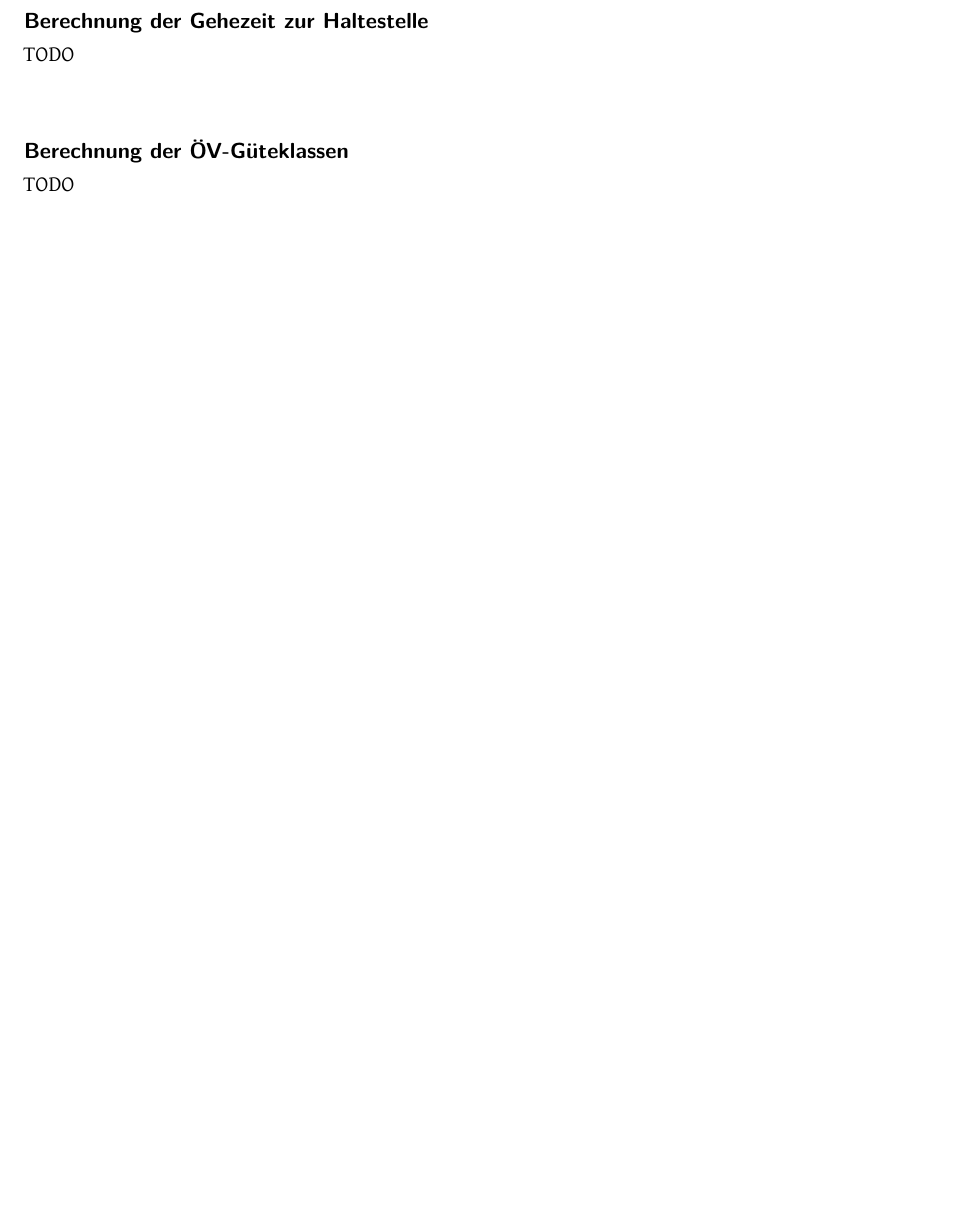
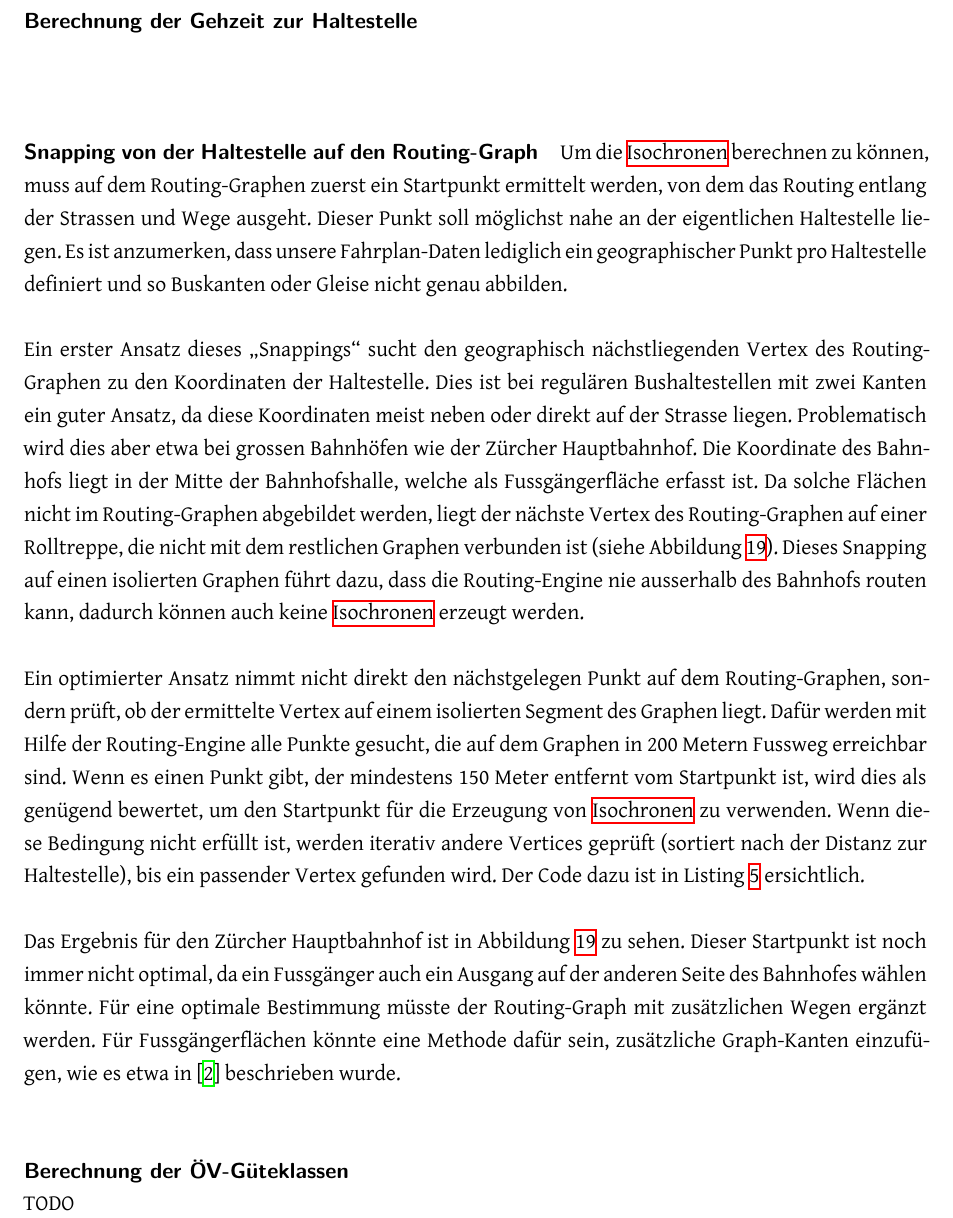
Before and after one commit to ResidenceConan/thesis, a LaTeX thesis (index.tex, which reads projectdoc/implementation.tex): part of page 64 of 87 before the commit and part of page 64 of 90 after it, cut so that both start at the same text, the shorter picture padded with empty space. Compiled offline with XeLaTeX.

Commit message:
describe snapping problem and solution

```diff
--- a/projectdoc/implementation.tex
+++ b/projectdoc/implementation.tex
@@ -276,5 +276,16 @@ Die optimierte SQL-Query dauert ca. 7 Sekunden für alle 28'000 Haltestellen, wa
 \paragraph{Berechnung der Haltestellenkategorie}~\\
 TODO
 
-\paragraph{Berechnung der Gehezeit zur Haltestelle}~\\
-TODO
+\paragraph{Berechnung der Gehzeit zur Haltestelle}~\\
+
+\subparagraph{Snapping von der Haltestelle auf den Routing-Graph}
+Um die \glspl{Isochrone} berechnen zu können, muss auf dem Routing-Graphen zuerst ein Startpunkt ermittelt werden, von dem das Routing entlang der Strassen und Wege ausgeht.
+Dieser Punkt soll möglichst nahe an der eigentlichen Haltestelle liegen.
+Es ist anzumerken, dass unsere Fahrplan-Daten lediglich ein geographischer Punkt pro Haltestelle definiert und so Buskanten oder Gleise nicht genau abbilden.
+
+Ein erster Ansatz dieses "`Snappings"' sucht den geographisch nächstliegenden Vertex des Routing-Graphen zu den Koordinaten der Haltestelle.
+Dies ist bei regulären Bushaltestellen mit zwei Kanten ein guter Ansatz, da diese Koordinaten meist neben oder direkt auf der Strasse liegen.
+Problematisch wird dies aber etwa bei grossen Bahnhöfen wie der Zürcher Hauptbahnhof.
+Die Koordinate des Bahnhofs liegt in der Mitte der Bahnhofshalle, welche als Fussgängerfläche erfasst ist.
+Da solche Flächen nicht im Routing-Graphen abgebildet werden, liegt der nächste Vertex des Routing-Graphen auf einer Rolltreppe, die nicht mit dem restlichen Graphen verbunden ist (siehe Abbildung~\ref{fig:snapping_comparison}).
+Dieses Snapping auf einen isolierten Graphen führt dazu, dass die Routing-Engine nie ausserhalb des Bahnhofs routen kann, dadurch können auch keine \glspl{Isochrone} erzeugt werden.
@@ -280,0 +297,8 @@ TODO
+    \label{fig:snapping_comparison}
+\end{figure}
+
+Ein optimierter Ansatz nimmt nicht direkt den nächstgelegen Punkt auf dem Routing-Graphen, sondern prüft, ob der ermittelte Vertex auf einem isolierten Segment des Graphen liegt.
+Dafür werden mit Hilfe der Routing-Engine alle Punkte gesucht, die auf dem Graphen in 200 Metern Fussweg erreichbar sind.
+Wenn es einen Punkt gibt, der mindestens 150 Meter entfernt vom Startpunkt ist, wird dies als genügend bewertet, um den Startpunkt für die Erzeugung von \glspl{Isochrone} zu verwenden.
+Wenn diese Bedingung nicht erfüllt ist, werden iterativ andere Vertices geprüft (sortiert nach der Distanz zur Haltestelle), bis ein passender Vertex gefunden wird.
+Der Code dazu ist in Listing \ref{listing:snap_routing_graph} ersichtlich.
@@ -281,3 +309,11 @@ TODO
+    \label{listing:snap_routing_graph}
+\end{listing}
+
+Das Ergebnis für den Zürcher Hauptbahnhof ist in Abbildung~\ref{fig:snapping_comparison} zu sehen.
+Dieser Startpunkt ist noch immer nicht optimal, da ein Fussgänger auch ein Ausgang auf der anderen Seite des Bahnhofes wählen könnte.
+Für eine optimale Bestimmung müsste der Routing-Graph mit zusätzlichen Wegen ergänzt werden.
+Für Fussgängerflächen könnte eine Methode dafür sein, zusätzliche Graph-Kanten einzufügen, wie es etwa in~\cite{plaza_route} beschrieben wurde.
+
 
 \paragraph{Berechnung der ÖV-Güteklassen}~\\
 TODO
```
Also changed, not shown: projectdoc/listing/nearest_neighbor.sql (added, +21 -0 lines), start/managementsummary.tex (+2 -2 lines), projectdoc/img/snapping_comparison.png (added), projectdoc/implementation.tex (9 more changed lines).
